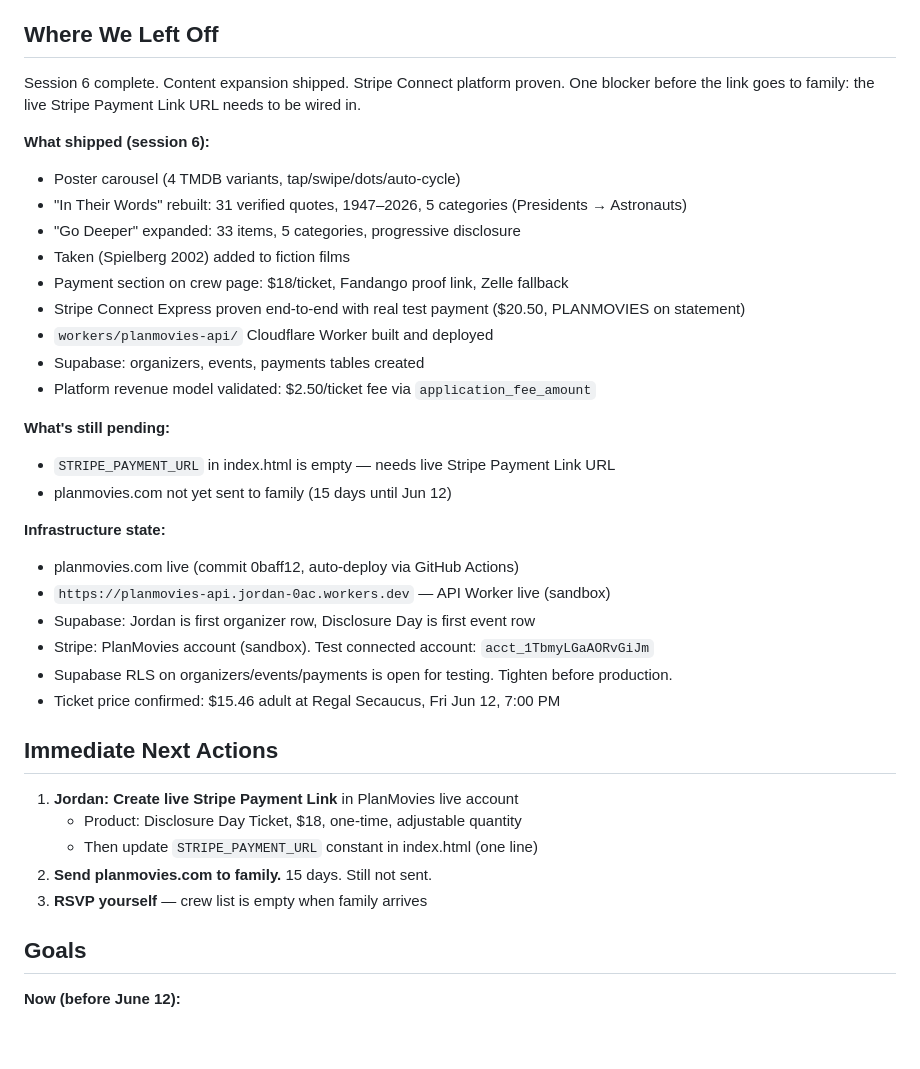
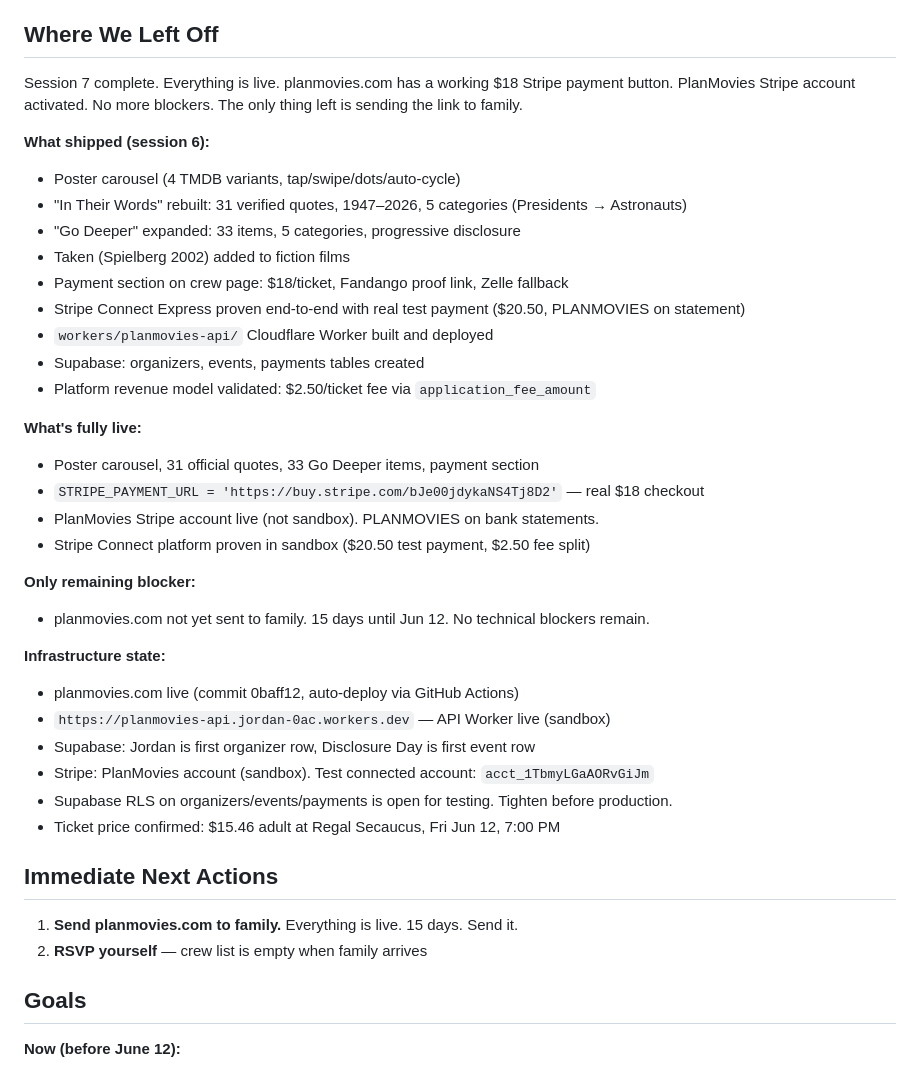
Before and after one commit to jordanperezai/planmovies, a Markdown page: HANDOFF.md, the part around the change. Rendered like a GitHub page; blank space fills up the shorter version.

```diff
--- a/HANDOFF.md
+++ b/HANDOFF.md
@@ -6,7 +6,7 @@
 
 ## Where We Left Off
 
-Session 6 complete. Content expansion shipped. Stripe Connect platform proven. One blocker before the link goes to family: the live Stripe Payment Link URL needs to be wired in.
+Session 7 complete. Everything is live. planmovies.com has a working $18 Stripe payment button. PlanMovies Stripe account activated. No more blockers. The only thing left is sending the link to family.
 
 **What shipped (session 6):**
 - Poster carousel (4 TMDB variants, tap/swipe/dots/auto-cycle)
@@ -19,9 +19,14 @@ Session 6 complete. Content expansion shipped. Stripe Connect platform proven. O
 - Supabase: organizers, events, payments tables created
 - Platform revenue model validated: $2.50/ticket fee via `application_fee_amount`
 
-**What's still pending:**
-- `STRIPE_PAYMENT_URL` in index.html is empty — needs live Stripe Payment Link URL
-- planmovies.com not yet sent to family (15 days until Jun 12)
+**What's fully live:**
+- Poster carousel, 31 official quotes, 33 Go Deeper items, payment section
+- `STRIPE_PAYMENT_URL = 'https://buy.stripe.com/bJe00jdykaNS4Tj8D2'` — real $18 checkout
+- PlanMovies Stripe account live (not sandbox). PLANMOVIES on bank statements.
+- Stripe Connect platform proven in sandbox ($20.50 test payment, $2.50 fee split)
+
+**Only remaining blocker:**
+- planmovies.com not yet sent to family. 15 days until Jun 12. No technical blockers remain.
 
 **Infrastructure state:**
 - planmovies.com live (commit 0baff12, auto-deploy via GitHub Actions)
@@ -33,11 +38,8 @@ Session 6 complete. Content expansion shipped. Stripe Connect platform proven. O
 
 ## Immediate Next Actions
 
-1. **Jordan: Create live Stripe Payment Link** in PlanMovies live account
-   - Product: Disclosure Day Ticket, $18, one-time, adjustable quantity
-   - Then update `STRIPE_PAYMENT_URL` constant in index.html (one line)
-2. **Send planmovies.com to family.** 15 days. Still not sent.
-3. **RSVP yourself** — crew list is empty when family arrives
+1. **Send planmovies.com to family.** Everything is live. 15 days. Send it.
+2. **RSVP yourself** — crew list is empty when family arrives
 
 ## Goals
 
```
Also changed, not shown: MEMORY.md (+2 -1 lines), memory/2026-05-27.md (+32 -0 lines).
